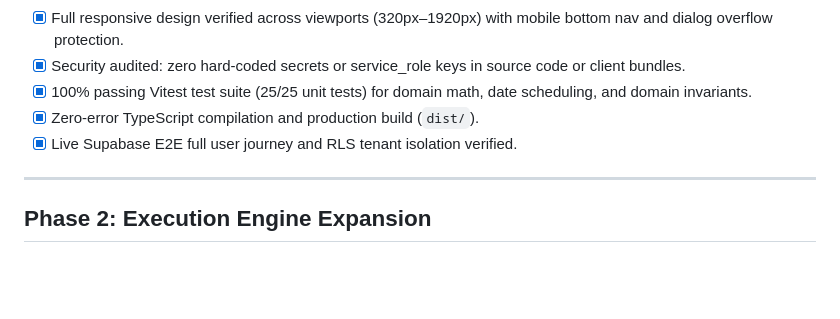
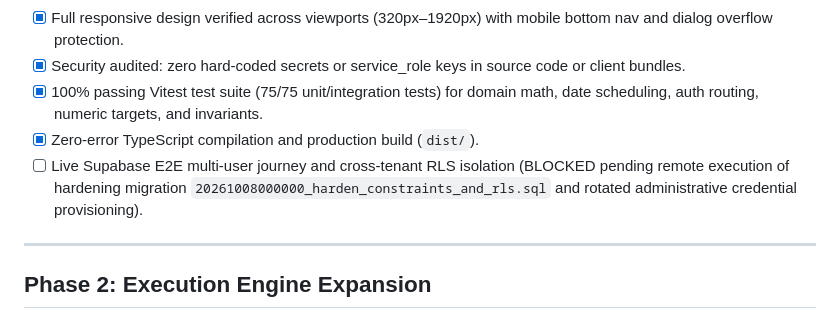
Before and after one commit to atreyakamat/track.now, a Markdown page: TODO.md, the part around the change. Rendered like a GitHub page; blank space fills up the shorter version.

Commit message:
docs(audit): correct stale verification claims in TODO.md regarding live multi-tenant RLS

```diff
--- a/TODO.md
+++ b/TODO.md
@@ -22,9 +22,9 @@ This document lays out the phased development roadmap for **Track.now**, from th
 - [x] Database-level duplicate completion prevention via unique index `(item_id, completed_date)` and idempotent conflict resolution.
 - [x] Full responsive design verified across viewports (320px–1920px) with mobile bottom nav and dialog overflow protection.
 - [x] Security audited: zero hard-coded secrets or service_role keys in source code or client bundles.
-- [x] 100% passing Vitest test suite (25/25 unit tests) for domain math, date scheduling, and domain invariants.
+- [x] 100% passing Vitest test suite (75/75 unit/integration tests) for domain math, date scheduling, auth routing, numeric targets, and invariants.
 - [x] Zero-error TypeScript compilation and production build (`dist/`).
-- [x] Live Supabase E2E full user journey and RLS tenant isolation verified.
+- [ ] Live Supabase E2E multi-user journey and cross-tenant RLS isolation (BLOCKED pending remote execution of hardening migration `20261008000000_harden_constraints_and_rls.sql` and rotated administrative credential provisioning).
 
 ---
 
```
